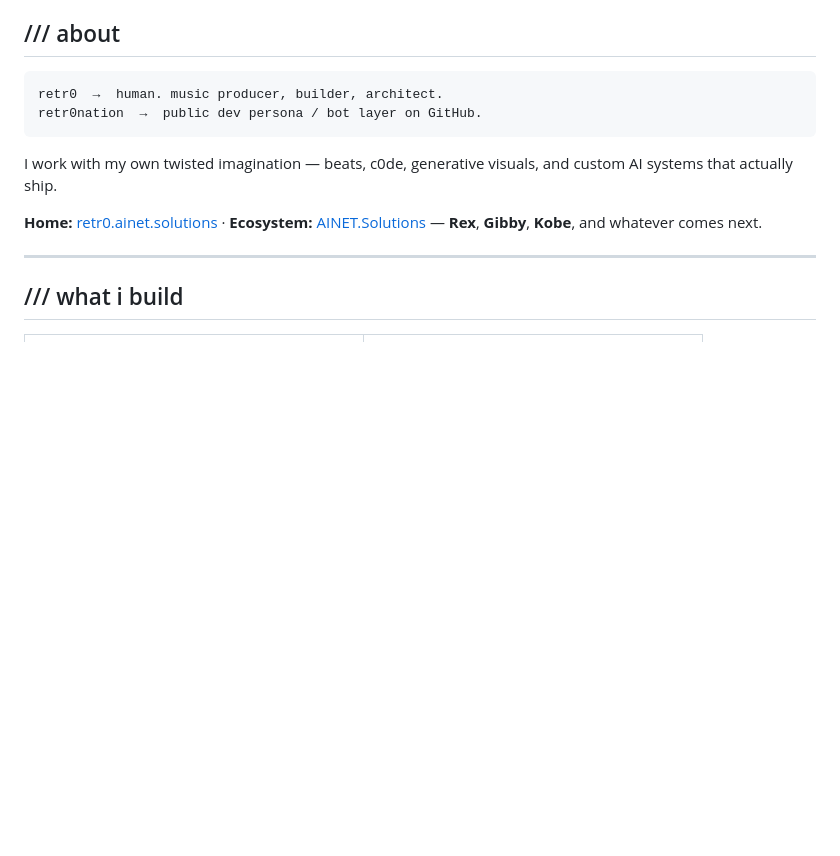
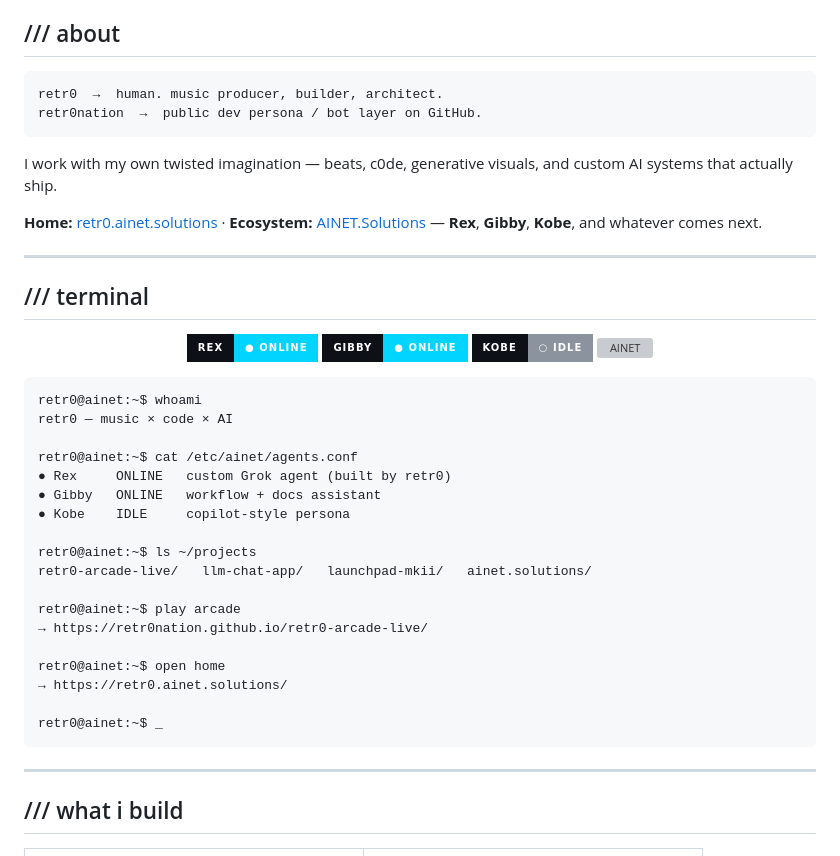
Before and after one commit to retr0nation/retr0nation, a Markdown page: README.md, the part around the change. GitHub-like rendering; badges without logos; blank space fills up the shorter version; grey boxes are pictures that could not be loaded.

Commit message:
Add static terminal section + agent status badges

````diff
--- a/README.md
+++ b/README.md
@@ -39,6 +39,40 @@ retr0nation  →  public dev persona / bot layer on GitHub.
 I work with my own twisted imagination — beats, c0de, generative visuals, and custom AI systems that actually ship.
 
 **Home:** [retr0.ainet.solutions](https://retr0.ainet.solutions/) · **Ecosystem:** [AINET.Solutions](https://ainet.solutions) — **Rex**, **Gibby**, **Kobe**, and whatever comes next.
+
+---
+
+## /// terminal
+
+<div align="center">
+
+[![Rex](https://img.shields.io/badge/Rex-●_online-00d4ff?style=for-the-badge&labelColor=0d1117)](https://ainet.solutions)
+[![Gibby](https://img.shields.io/badge/Gibby-●_online-00d4ff?style=for-the-badge&labelColor=0d1117)](https://ainet.solutions)
+[![Kobe](https://img.shields.io/badge/Kobe-○_idle-8b949e?style=for-the-badge&labelColor=0d1117)](https://ainet.solutions)
+[![AINET](https://img.shields.io/badge/AINET-gateway-active-00d4ff?style=for-the-badge&labelColor=0d1117)](https://ainet.solutions)
+
+</div>
+
+```bash
+retr0@ainet:~$ whoami
+retr0 — music × code × AI
+
+retr0@ainet:~$ cat /etc/ainet/agents.conf
+● Rex     ONLINE   custom Grok agent (built by retr0)
+● Gibby   ONLINE   workflow + docs assistant
+● Kobe    IDLE     copilot-style persona
+
+retr0@ainet:~$ ls ~/projects
+retr0-arcade-live/   llm-chat-app/   launchpad-mkii/   ainet.solutions/
+
+retr0@ainet:~$ play arcade
+→ https://retr0nation.github.io/retr0-arcade-live/
+
+retr0@ainet:~$ open home
+→ https://retr0.ainet.solutions/
+
+retr0@ainet:~$ _
+```
 
 ---
 
````
